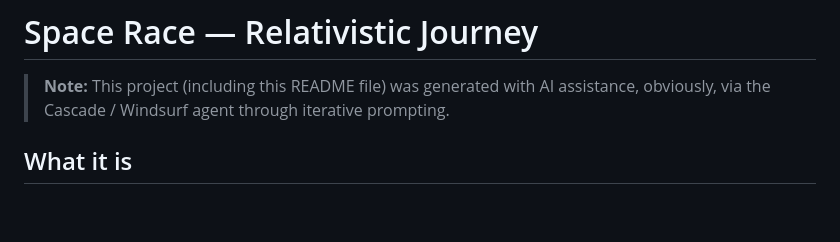
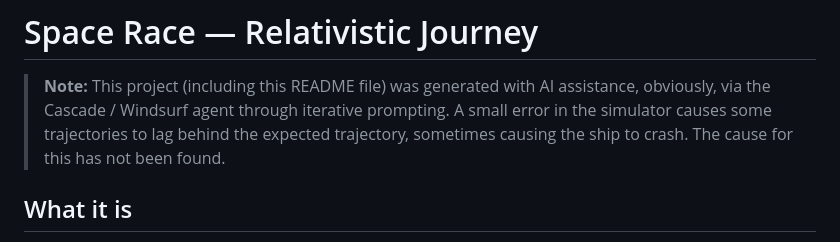
Before and after one commit to wkschenken/SpaceGame, a Markdown page: README.md, the part around the change. Rendered like a GitHub page; blank space fills up the shorter version.

```diff
--- a/README.md
+++ b/README.md
@@ -1,6 +1,7 @@
 # Space Race — Relativistic Journey
 
 > **Note:** This project (including this README file) was generated with AI assistance, obviously, via the Cascade / Windsurf agent through iterative prompting.
+> A small error in the simulator causes some trajectories to lag behind the expected trajectory, sometimes causing the ship to crash. The cause for this has not been found.
 
 ## What it is
 
```
